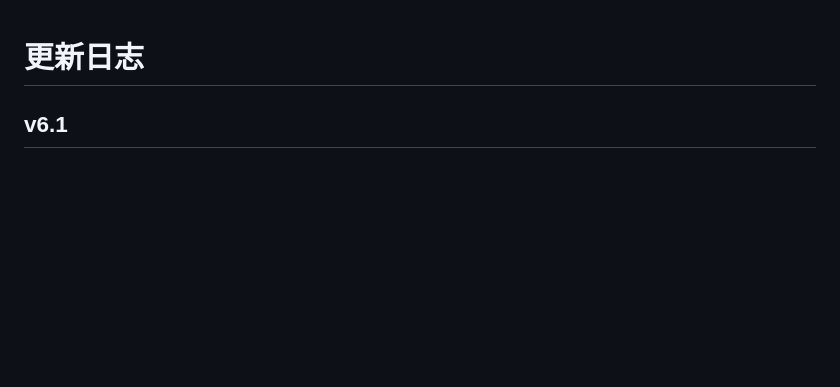
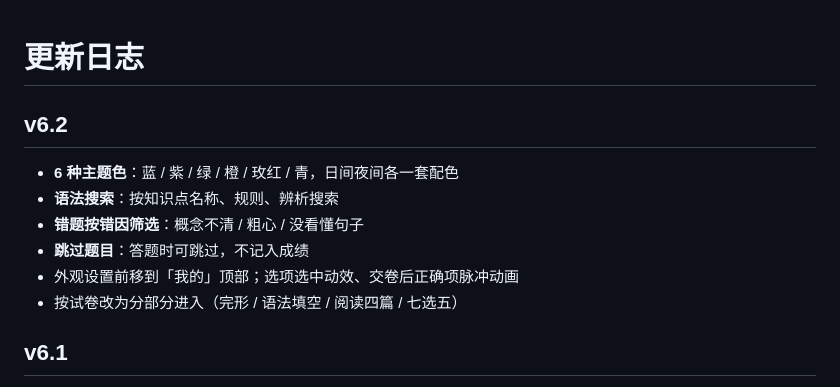
Before and after one commit to bhxcvb/yuhuan, a Markdown page: CHANGELOG.md, the part around the change. GitHub-like rendering; blank space fills up the shorter version.

```diff
--- a/CHANGELOG.md
+++ b/CHANGELOG.md
@@ -1,4 +1,13 @@
 # 更新日志
+
+## v6.2
+
+- **6 种主题色**：蓝 / 紫 / 绿 / 橙 / 玫红 / 青，日间夜间各一套配色
+- **语法搜索**：按知识点名称、规则、辨析搜索
+- **错题按错因筛选**：概念不清 / 粗心 / 没看懂句子
+- **跳过题目**：答题时可跳过，不记入成绩
+- 外观设置前移到「我的」顶部；选项选中动效、交卷后正确项脉冲动画
+- 按试卷改为分部分进入（完形 / 语法填空 / 阅读四篇 / 七选五）
 
 ## v6.1
 
```
Also changed, not shown: README.md (+2 -1 lines), screenshots/mine-violet.png (added), 2 other files.
